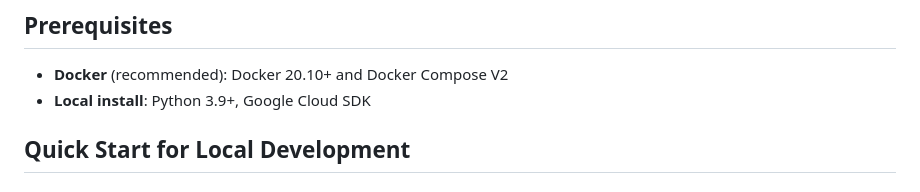
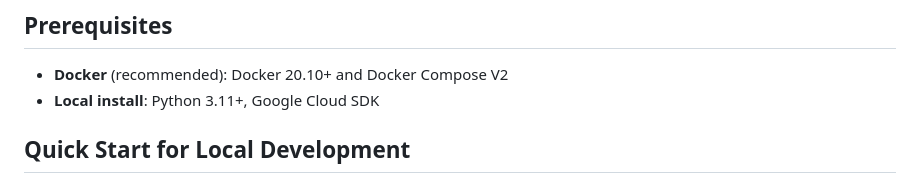
Before and after one commit to XposedOrNot/XposedOrNot-API, a Markdown page: README.md, the part around the change. GitHub-like rendering.

Commit message:
📝 docs: bump local install Python requirement to 3.11+

```diff
--- a/README.md
+++ b/README.md
@@ -174,7 +174,7 @@ This project is fully open-source and uses automated security tooling (Black, Py
 ## Prerequisites
 
 - **Docker** (recommended): Docker 20.10+ and Docker Compose V2
-- **Local install**: Python 3.9+, Google Cloud SDK
+- **Local install**: Python 3.11+, Google Cloud SDK
 
 ## Quick Start for Local Development
 
```
